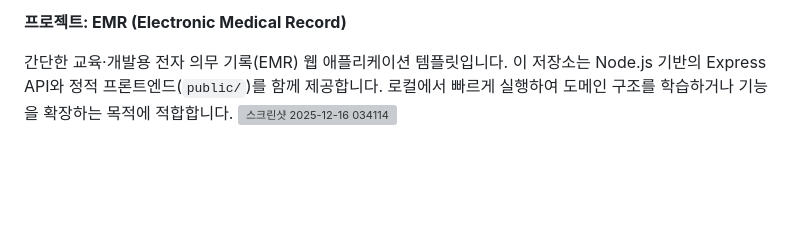
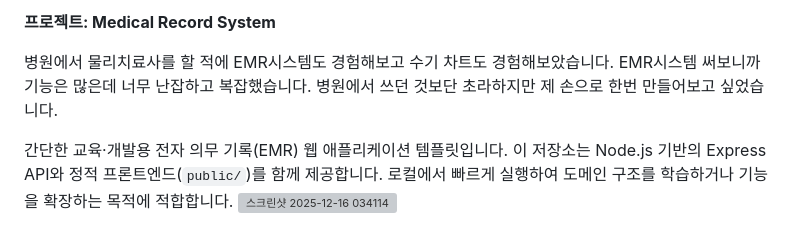
Before and after one commit to Michael09011/Medicael-Record-System, a Markdown page: README.md, the part around the change. Rendered like a GitHub page; blank space fills up the shorter version; grey boxes are pictures that could not be loaded.

Commit message:
README.md 업데이트

```diff
--- a/README.md
+++ b/README.md
@@ -1,4 +1,8 @@
-**프로젝트: EMR (Electronic Medical Record)**
+**프로젝트: Medical Record System**
+
+병원에서 물리치료사를 할 적에 EMR시스템도 경험해보고 수기 차트도 경험해보았습니다.
+EMR시스템 써보니까 기능은 많은데 너무 난잡하고 복잡했습니다.
+병원에서 쓰던 것보단 초라하지만 제 손으로 한번 만들어보고 싶었습니다.
 
 간단한 교육·개발용 전자 의무 기록(EMR) 웹 애플리케이션 템플릿입니다. 이 저장소는 Node.js 기반의 Express API와 정적 프론트엔드(`public/`)를 함께 제공합니다. 로컬에서 빠르게 실행하여 도메인 구조를 학습하거나 기능을 확장하는 목적에 적합합니다.
 <img width="1919" height="914" alt="스크린샷 2025-12-16 034114" src="https://github.com/user-attachments/assets/1535e3dd-ef80-4716-b819-092f1e1066c1" />
```
